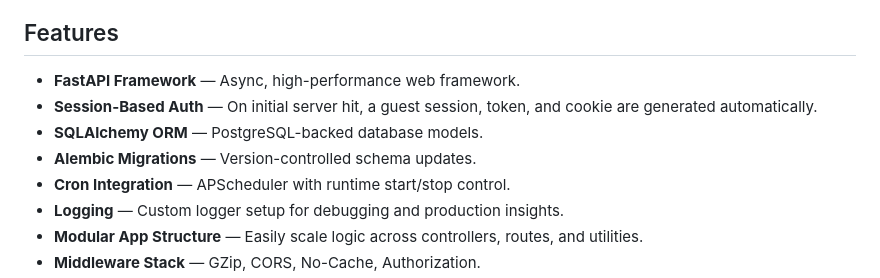
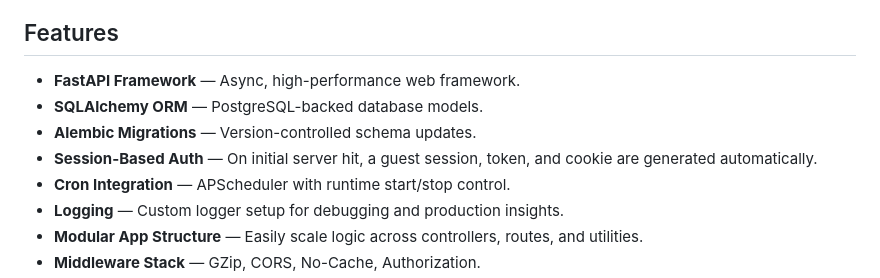
Before and after one commit to BradleyParkerDev/fastapi_server_w_database, a Markdown page: README.MD, the part around the change. GitHub-like rendering.

```diff
--- a/README.MD
+++ b/README.MD
@@ -17,9 +17,9 @@ This server is a clean foundation for building robust FastAPI applications. It i
 ## Features
 
 - **FastAPI Framework** — Async, high-performance web framework.
-- **Session-Based Auth** — On initial server hit, a guest session, token, and cookie are generated automatically.
 - **SQLAlchemy ORM** — PostgreSQL-backed database models.
 - **Alembic Migrations** — Version-controlled schema updates.
+- **Session-Based Auth** — On initial server hit, a guest session, token, and cookie are generated automatically.
 - **Cron Integration** — APScheduler with runtime start/stop control.
 - **Logging** — Custom logger setup for debugging and production insights.
 - **Modular App Structure** — Easily scale logic across controllers, routes, and utilities.
```
